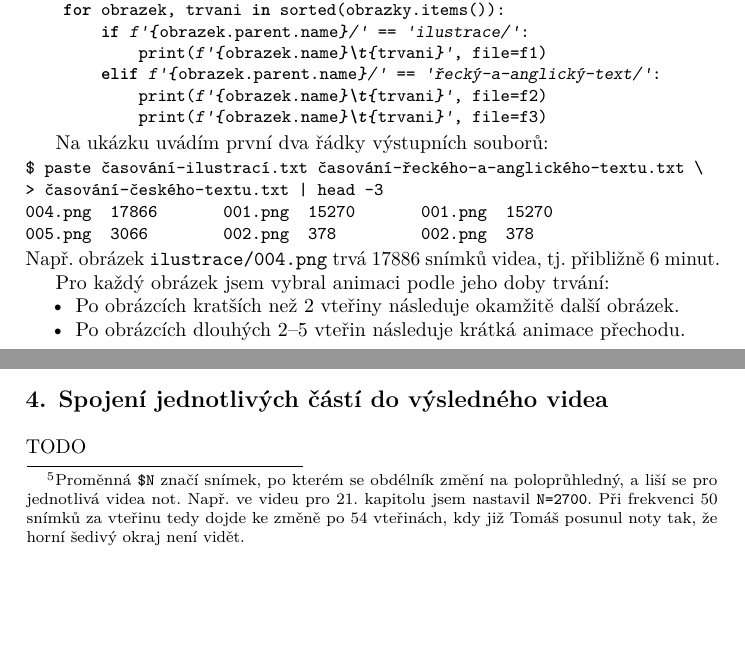
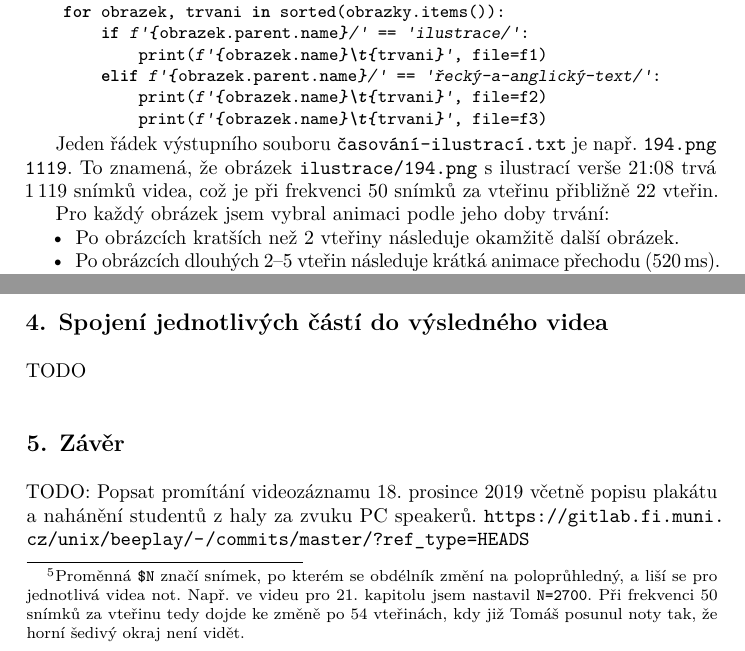
Before and after one commit to Witiko/fantasia-apocalyptica, a LaTeX document (main.tex): two parts of pages 10 and 13 of 20, joined at a grey line, cut so that both start at the same text, the shorter picture padded with empty space. Compiled offline with LuaLaTeX.

Commit message:
Change all examples from Section 4 to image `194.png`

```diff
--- a/main.tex
+++ b/main.tex
@@ -238,25 +238,11 @@ with open('časování-ilustrací.txt', 'wt') as f1, \
 \end{minted}
 \end{mintedblock}
 
-Na ukázku uvádím první dva řádky výstupních souborů:
-
-\begingroup
-% TODO: Odstraň a místo toho vypiš přímo v textu hodnotu pro obrázek u verše 21:08.
-% TODO: Všechny následující příklady v této sekci ilustruj na tomto obrázku místo obrázku `ilustrace/004.png`.
-\small
-\begin{verbatim}
-$ paste časování-ilustrací.txt časování-řeckého-a-anglického-textu.txt \
-> časování-českého-textu.txt | head -3
-004.png  17866       001.png  15270       001.png  15270
-005.png  3066        002.png  378         002.png  378
-\end{verbatim}
-\endgroup
-\noindent
-Např. obrázek \verb|ilustrace/004.png| trvá 17886 snímků videa, tj. přibližně 6 minut.
+Jeden řádek výstupního souboru \texttt{časování-ilustrací.txt} je např. \texttt{194.png 1119}. To znamená, že obrázek \texttt{ilustrace/194.png} s ilustrací verše 21:08 trvá 1\,119 snímků videa, což je při frekvenci 50 snímků za vteřinu přibližně 22 vteřin.
 
 Pro každý obrázek jsem vybral animaci podle jeho doby trvání:
 \begin{itemize}
 \item Po obrázcích kratších než 2 vteřiny následuje okamžitě další obrázek.
-\item Po obrázcích dlouhých 2–5 vteřin následuje krátká animace přechodu.
-\item Po obrázcích delších než 5 vteřin následuje dlouhá animace přechodu.
+\item \textls[-10]{Po obrázcích dlouhých 2–5 vteřin následuje krátká animace přechodu (520\,ms).}
+\item Po obrázcích delších než 5 vteřin následuje dlouhá animace přechodu (1\,s).
 \end{itemize}
@@ -325,7 +311,7 @@ TODO
 
 \section{Závěr}
 \label{sec:zaver}
-% TODO: Popsat promítání videozáznamu 18. prosince 2019 včetně popisu plakátu a nahánění studentů z haly za zvuku PC speakerů. https://gitlab.fi.muni.cz/unix/beeplay/-/commits/master/?ref_type=HEADS
+TODO: Popsat promítání videozáznamu 18. prosince 2019 včetně popisu plakátu a nahánění studentů z haly za zvuku PC speakerů. \url{https://gitlab.fi.muni.cz/unix/beeplay/-/commits/master/?ref_type=HEADS}
 
 \begingroup
 \sloppy
```
Also changed, not shown: main.tex (10 more changed lines).
